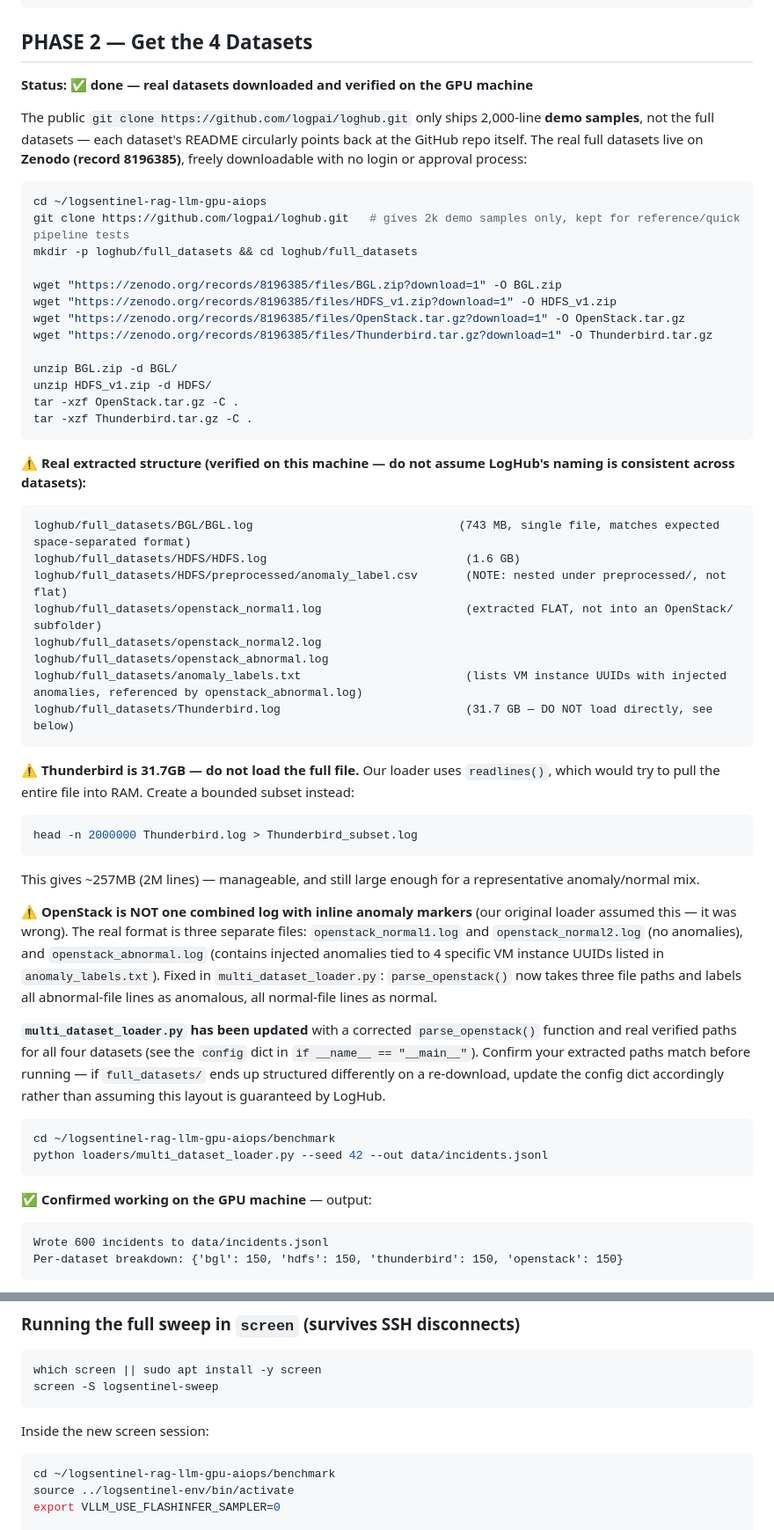
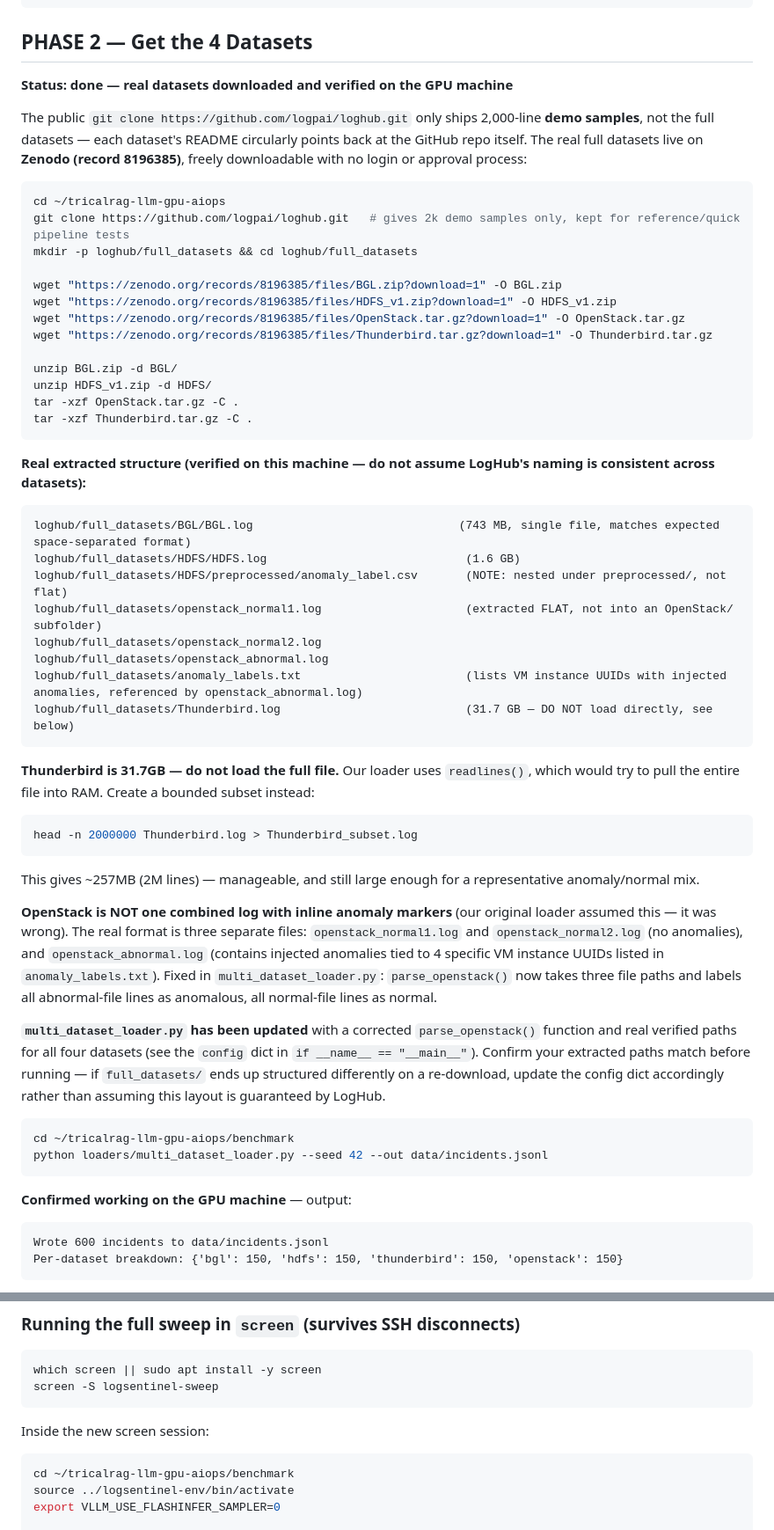
Before and after one commit to rpaut03l/tricalrag-llm-gpu-aiops, a Markdown page: end-to-end.md, 2 parts joined by grey strips. Shown at 88% size. GitHub-like rendering.

````diff
--- a/end-to-end.md
+++ b/end-to-end.md
@@ -68,12 +68,12 @@ hf auth whoami
 
 ## PHASE 2 — Get the 4 Datasets
 
-**Status: ✅ done — real datasets downloaded and verified on the GPU machine**
+**Status: done — real datasets downloaded and verified on the GPU machine**
 
 The public `git clone https://github.com/logpai/loghub.git` only ships 2,000-line **demo samples**, not the full datasets — each dataset's README circularly points back at the GitHub repo itself. The real full datasets live on **Zenodo (record 8196385)**, freely downloadable with no login or approval process:
 
 ```bash
-cd ~/logsentinel-rag-llm-gpu-aiops
+cd ~/tricalrag-llm-gpu-aiops
 git clone https://github.com/logpai/loghub.git   # gives 2k demo samples only, kept for reference/quick pipeline tests
 mkdir -p loghub/full_datasets && cd loghub/full_datasets
 
@@ -88,7 +88,7 @@ tar -xzf OpenStack.tar.gz -C .
 tar -xzf Thunderbird.tar.gz -C .
 ```
 
-**⚠️ Real extracted structure (verified on this machine — do not assume LogHub's naming is consistent across datasets):**
+**Real extracted structure (verified on this machine — do not assume LogHub's naming is consistent across datasets):**
 ```
 loghub/full_datasets/BGL/BGL.log                              (743 MB, single file, matches expected space-separated format)
 loghub/full_datasets/HDFS/HDFS.log                             (1.6 GB)
@@ -100,22 +100,22 @@ loghub/full_datasets/anomaly_labels.txt                        (lists VM instanc
 loghub/full_datasets/Thunderbird.log                           (31.7 GB — DO NOT load directly, see below)
 ```
 
-**⚠️ Thunderbird is 31.7GB — do not load the full file.** Our loader uses `readlines()`, which would try to pull the entire file into RAM. Create a bounded subset instead:
+**Thunderbird is 31.7GB — do not load the full file.** Our loader uses `readlines()`, which would try to pull the entire file into RAM. Create a bounded subset instead:
 ```bash
 head -n 2000000 Thunderbird.log > Thunderbird_subset.log
 ```
 This gives ~257MB (2M lines) — manageable, and still large enough for a representative anomaly/normal mix.
 
-**⚠️ OpenStack is NOT one combined log with inline anomaly markers** (our original loader assumed this — it was wrong). The real format is three separate files: `openstack_normal1.log` and `openstack_normal2.log` (no anomalies), and `openstack_abnormal.log` (contains injected anomalies tied to 4 specific VM instance UUIDs listed in `anomaly_labels.txt`). Fixed in `multi_dataset_loader.py`: `parse_openstack()` now takes three file paths and labels all abnormal-file lines as anomalous, all normal-file lines as normal.
+**OpenStack is NOT one combined log with inline anomaly markers** (our original loader assumed this — it was wrong). The real format is three separate files: `openstack_normal1.log` and `openstack_normal2.log` (no anomalies), and `openstack_abnormal.log` (contains injected anomalies tied to 4 specific VM instance UUIDs listed in `anomaly_labels.txt`). Fixed in `multi_dataset_loader.py`: `parse_openstack()` now takes three file paths and labels all abnormal-file lines as anomalous, all normal-file lines as normal.
 
 **`multi_dataset_loader.py` has been updated** with a corrected `parse_openstack()` function and real verified paths for all four datasets (see the `config` dict in `if __name__ == "__main__"`). Confirm your extracted paths match before running — if `full_datasets/` ends up structured differently on a re-download, update the config dict accordingly rather than assuming this layout is guaranteed by LogHub.
 
 ```bash
-cd ~/logsentinel-rag-llm-gpu-aiops/benchmark
+cd ~/tricalrag-llm-gpu-aiops/benchmark
 python loaders/multi_dataset_loader.py --seed 42 --out data/incidents.jsonl
 ```
 
-**✅ Confirmed working on the GPU machine** — output:
+**Confirmed working on the GPU machine** — output:
 ```
 Wrote 600 incidents to data/incidents.jsonl
 Per-dataset breakdown: {'bgl': 150, 'hdfs': 150, 'thunderbird': 150, 'openstack': 150}
@@ -155,7 +174,7 @@ screen -S logsentinel-sweep
 
 Inside the new screen session:
 ```bash
-cd ~/logsentinel-rag-llm-gpu-aiops/benchmark
+cd ~/tricalrag-llm-gpu-aiops/benchmark
 source ../logsentinel-env/bin/activate
 export VLLM_USE_FLASHINFER_SAMPLER=0
 
````
Also changed, not shown: other parts of end-to-end.md (+35 -16 lines).
